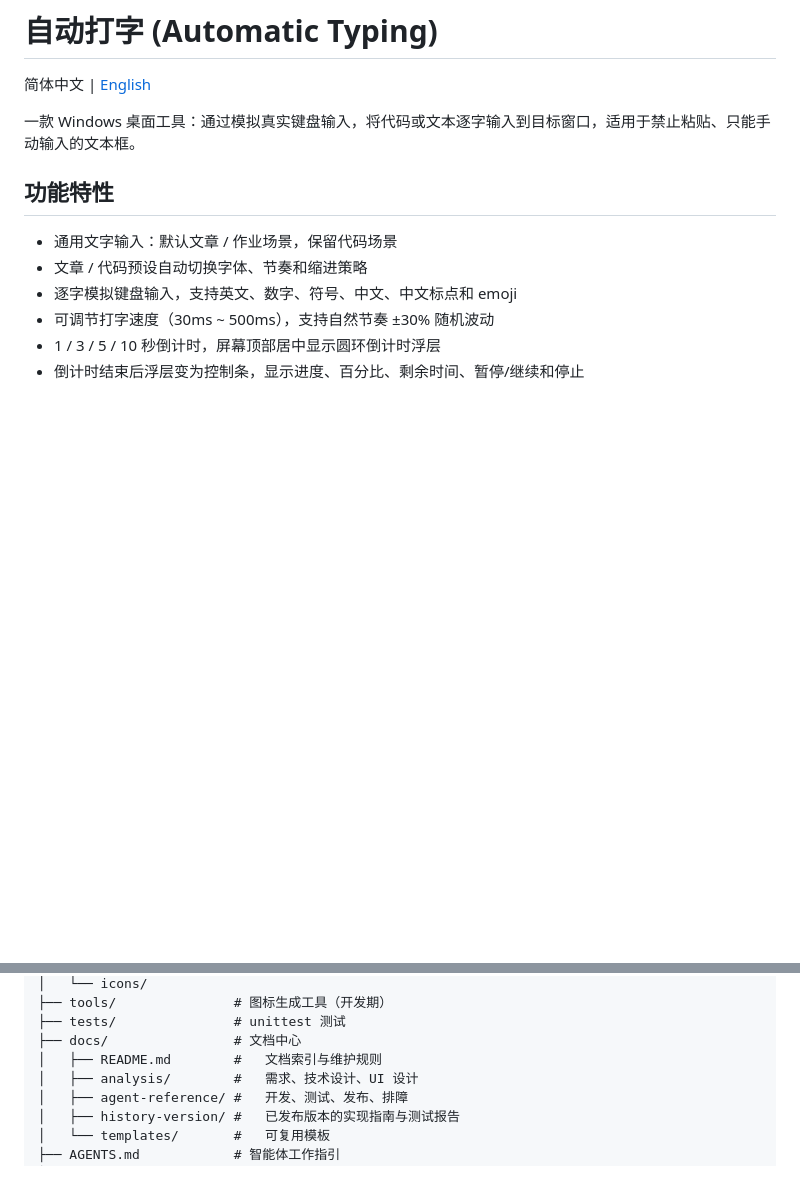
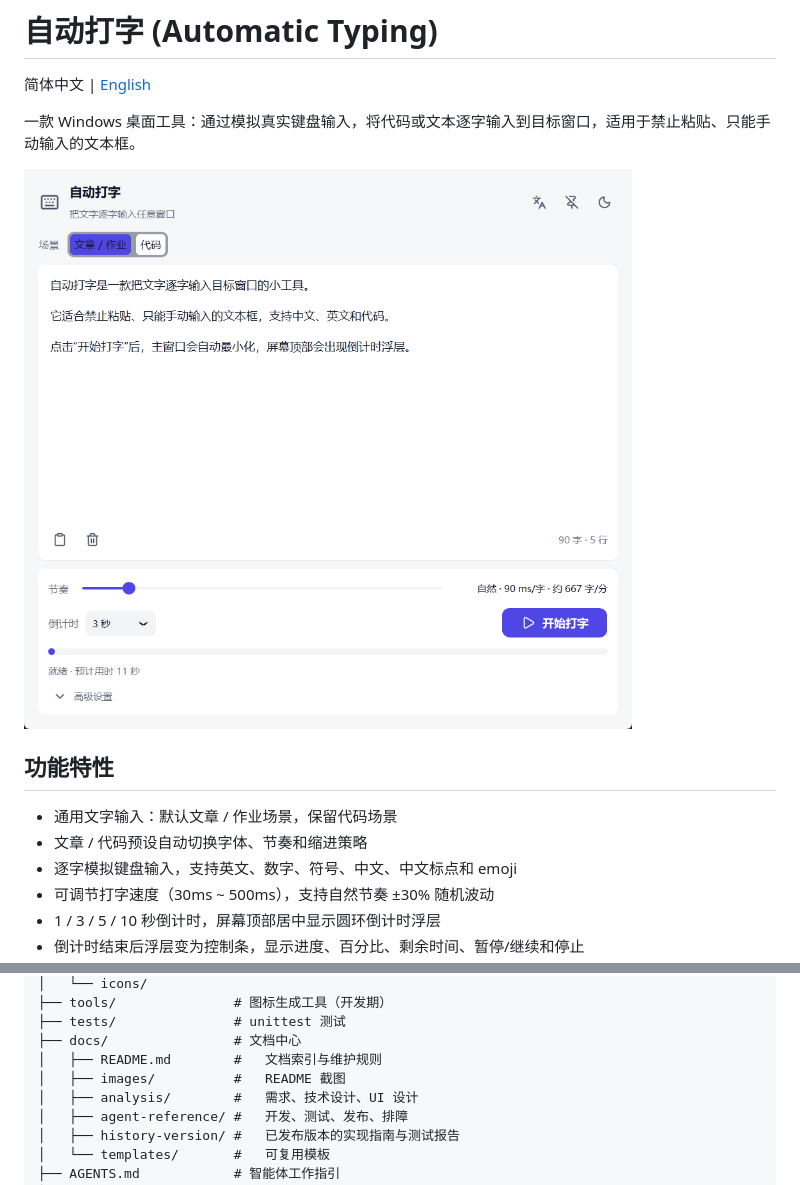
Before and after one commit to SpeakingBottle/Automatic-Typing, a Markdown page: README.md, 2 parts joined by grey strips. Drawn GitHub-style; pictures changed too: docs/images/app-zh.png (added); blank space fills up the shorter version.

```diff
--- a/README.md
+++ b/README.md
@@ -3,6 +3,8 @@
 简体中文 | [English](README.en.md)
 
 一款 Windows 桌面工具：通过模拟真实键盘输入，将代码或文本逐字输入到目标窗口，适用于禁止粘贴、只能手动输入的文本框。
+
+![自动打字主界面](docs/images/app-zh.png)
 
 ## 功能特性
 
@@ -87,6 +89,7 @@ Automatic-Typing/
 ├── tests/               # unittest 测试
 ├── docs/                # 文档中心
 │   ├── README.md        #   文档索引与维护规则
+│   ├── images/          #   README 截图
 │   ├── analysis/        #   需求、技术设计、UI 设计
 │   ├── agent-reference/ #   开发、测试、发布、排障
 │   ├── history-version/ #   已发布版本的实现指南与测试报告
```
Also changed, not shown: README.en.md (+3 -0 lines), docs/README.md (+1 -0 lines), docs/images/app-en.png (added).
